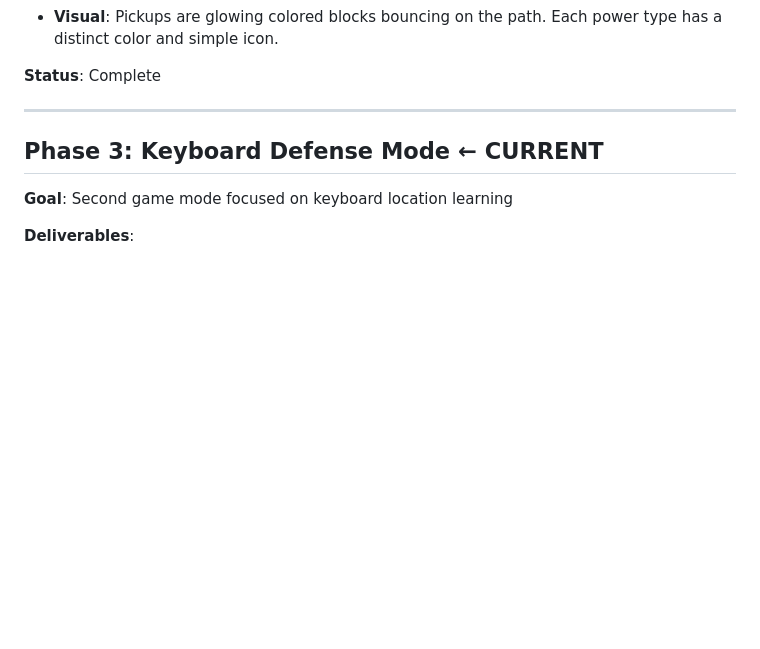
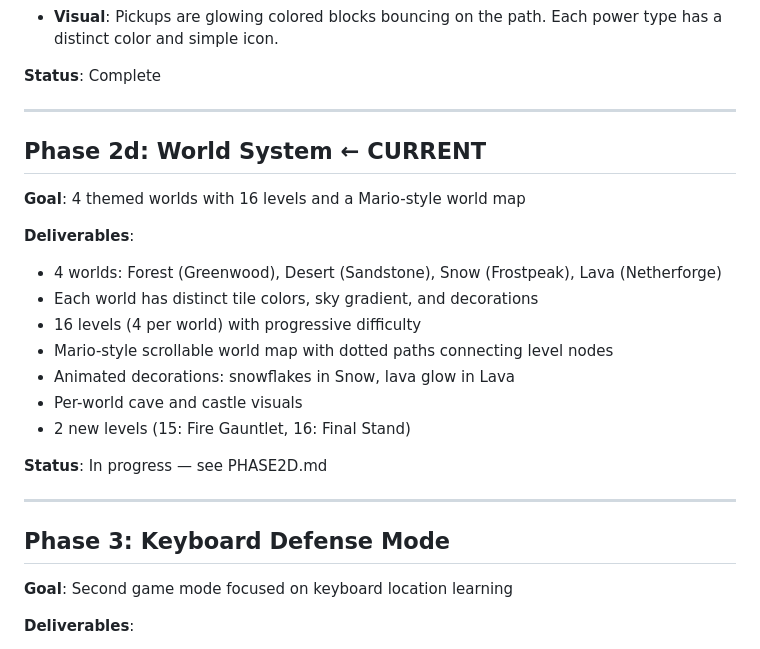
Before and after one commit to sancez111/Games-Tower_defense, a Markdown page: ROADMAP.md, the part around the change. GitHub-like rendering; blank space fills up the shorter version.

Commit message:
Add Phase 2d World System plan and update roadmap

```diff
--- a/ROADMAP.md
+++ b/ROADMAP.md
@@ -96,7 +96,23 @@
 
 ---
 
-## Phase 3: Keyboard Defense Mode ← CURRENT
+## Phase 2d: World System ← CURRENT
+**Goal**: 4 themed worlds with 16 levels and a Mario-style world map
+
+**Deliverables**:
+- 4 worlds: Forest (Greenwood), Desert (Sandstone), Snow (Frostpeak), Lava (Netherforge)
+- Each world has distinct tile colors, sky gradient, and decorations
+- 16 levels (4 per world) with progressive difficulty
+- Mario-style scrollable world map with dotted paths connecting level nodes
+- Animated decorations: snowflakes in Snow, lava glow in Lava
+- Per-world cave and castle visuals
+- 2 new levels (15: Fire Gauntlet, 16: Final Stand)
+
+**Status**: In progress — see PHASE2D.md
+
+---
+
+## Phase 3: Keyboard Defense Mode
 **Goal**: Second game mode focused on keyboard location learning
 
 **Deliverables**:
```
Also changed, not shown: PHASE2D.md (added, +212 -0 lines).
